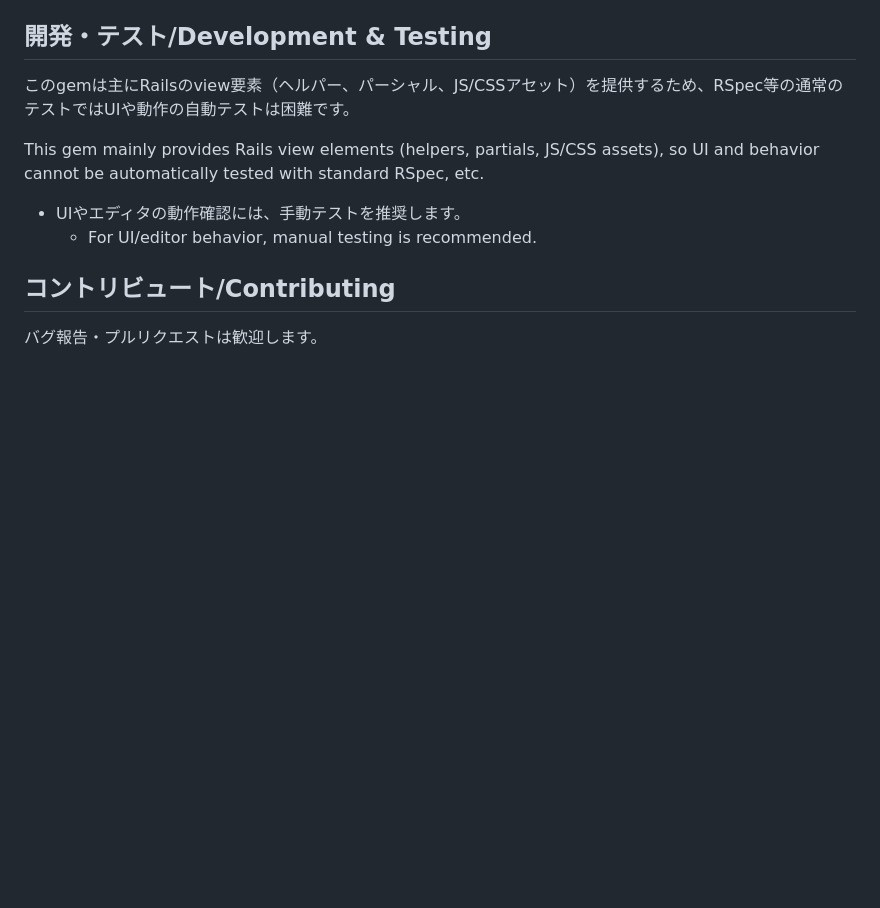
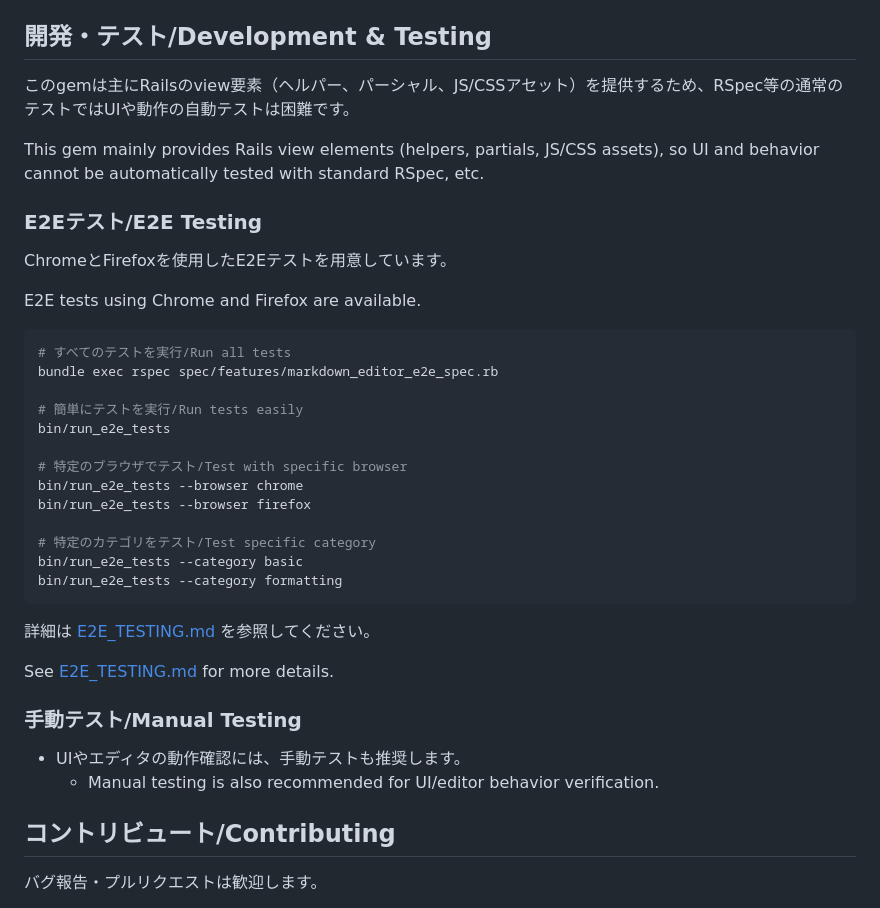
Before and after one commit to dhq-boiler/ponkotsu-md-editor, a Markdown page: README.md, the part around the change. Drawn GitHub-style; blank space fills up the shorter version.

````diff
--- a/README.md
+++ b/README.md
@@ -105,9 +105,36 @@ params[:model][:content] # => Markdown text
 
 This gem mainly provides Rails view elements (helpers, partials, JS/CSS assets), so UI and behavior cannot be automatically tested with standard RSpec, etc.
 
+### E2Eテスト/E2E Testing
 
-- UIやエディタの動作確認には、手動テストを推奨します。
-  - For UI/editor behavior, manual testing is recommended.
+ChromeとFirefoxを使用したE2Eテストを用意しています。
+
+E2E tests using Chrome and Firefox are available.
+
+```bash
+# すべてのテストを実行/Run all tests
+bundle exec rspec spec/features/markdown_editor_e2e_spec.rb
+
+# 簡単にテストを実行/Run tests easily
+bin/run_e2e_tests
+
+# 特定のブラウザでテスト/Test with specific browser
+bin/run_e2e_tests --browser chrome
+bin/run_e2e_tests --browser firefox
+
+# 特定のカテゴリをテスト/Test specific category
+bin/run_e2e_tests --category basic
+bin/run_e2e_tests --category formatting
+```
+
+詳細は [E2E_TESTING.md](E2E_TESTING.md) を参照してください。
+
+See [E2E_TESTING.md](E2E_TESTING.md) for more details.
+
+### 手動テスト/Manual Testing
+
+- UIやエディタの動作確認には、手動テストも推奨します。
+  - Manual testing is also recommended for UI/editor behavior verification.
 
 ## コントリビュート/Contributing
 
````
Also changed, not shown: E2E_TESTING.md (added, +256 -0 lines).
